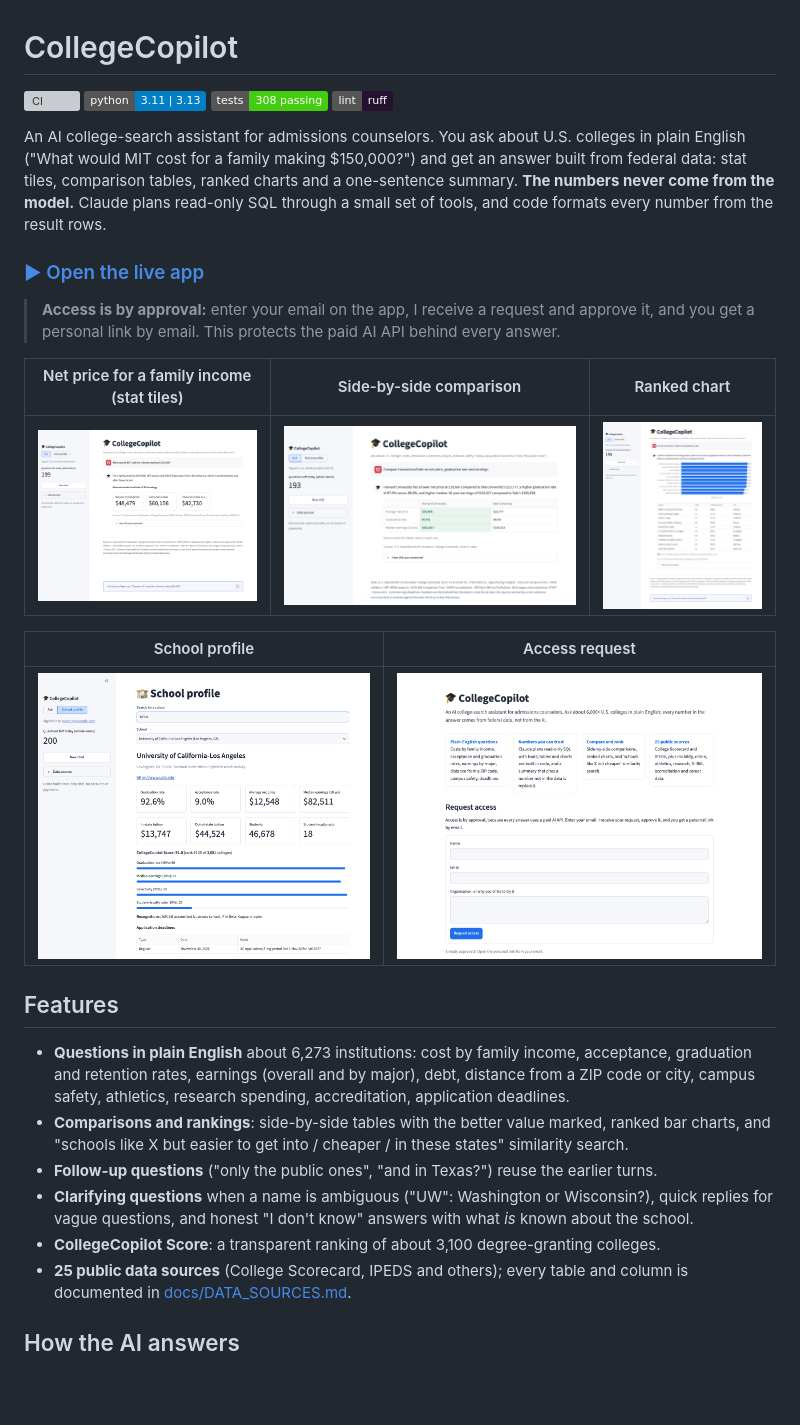
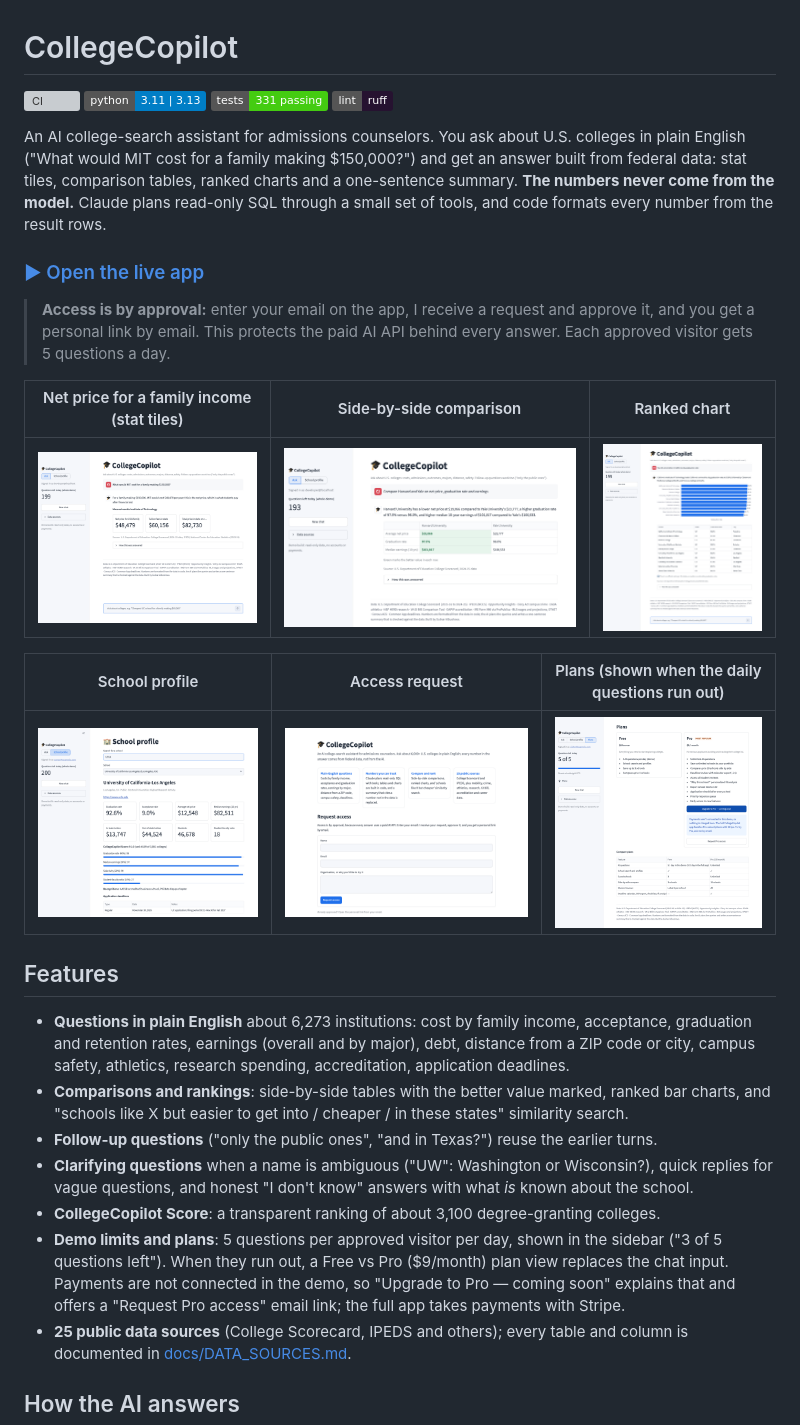
Before and after one commit to Gunar-Oguz/College-Copilot, a Markdown page: README.md, the part around one of its changes. Rendered like a GitHub page; pictures changed too: docs/screenshots/6-plans.png (added); badges without logos; blank space fills up the shorter version; grey boxes are pictures that could not be loaded.

```diff
--- a/README.md
+++ b/README.md
@@ -2,7 +2,7 @@
 
 [![CI](https://github.com/Gunar-Oguz/College-Copilot/actions/workflows/ci.yml/badge.svg)](https://github.com/Gunar-Oguz/College-Copilot/actions/workflows/ci.yml)
 ![Python](https://img.shields.io/badge/python-3.11%20%7C%203.13-blue)
-![Tests](https://img.shields.io/badge/tests-308%20passing-brightgreen)
+![Tests](https://img.shields.io/badge/tests-331%20passing-brightgreen)
 ![Ruff](https://img.shields.io/badge/lint-ruff-261230)
 
 An AI college-search assistant for admissions counselors. You ask about U.S. colleges in plain
@@ -14,15 +14,16 @@ every number from the result rows.
 ### [▶ Open the live app](https://college-copilot-gulnar.streamlit.app)
 
 > **Access is by approval:** enter your email on the app, I receive a request and approve it, and
-> you get a personal link by email. This protects the paid AI API behind every answer.
+> you get a personal link by email. This protects the paid AI API behind every answer. Each approved
+> visitor gets 5 questions a day.
 
 | Net price for a family income (stat tiles) | Side-by-side comparison | Ranked chart |
 |---|---|---|
 | ![Stat tiles](docs/screenshots/1-stat-tiles.png) | ![Comparison](docs/screenshots/2-comparison.png) | ![Ranked bars](docs/screenshots/3-ranked-bars.png) |
 
-| School profile | Access request |
-|---|---|
-| ![School profile](docs/screenshots/5-school-profile.png) | ![Access request](docs/screenshots/4-access-request.png) |
+| School profile | Access request | Plans (shown when the daily questions run out) |
+|---|---|---|
+| ![School profile](docs/screenshots/5-school-profile.png) | ![Access request](docs/screenshots/4-access-request.png) | ![Plans](docs/screenshots/6-plans.png) |
 
 ## Features
 
@@ -35,6 +36,10 @@ every number from the result rows.
 - **Clarifying questions** when a name is ambiguous ("UW": Washington or Wisconsin?), quick replies
   for vague questions, and honest "I don't know" answers with what *is* known about the school.
 - **CollegeCopilot Score**: a transparent ranking of about 3,100 degree-granting colleges.
+- **Demo limits and plans**: 5 questions per approved visitor per day, shown in the sidebar
+  ("3 of 5 questions left"). When they run out, a Free vs Pro ($9/month) plan view replaces the chat
+  input. Payments are not connected in the demo, so "Upgrade to Pro — coming soon" explains that and
+  offers a "Request Pro access" email link; the full app takes payments with Stripe.
 - **25 public data sources** (College Scorecard, IPEDS and others); every table and column is
   documented in [docs/DATA_SOURCES.md](docs/DATA_SOURCES.md).
 
```
Also changed, not shown: other parts of README.md (+25 -28 lines).
